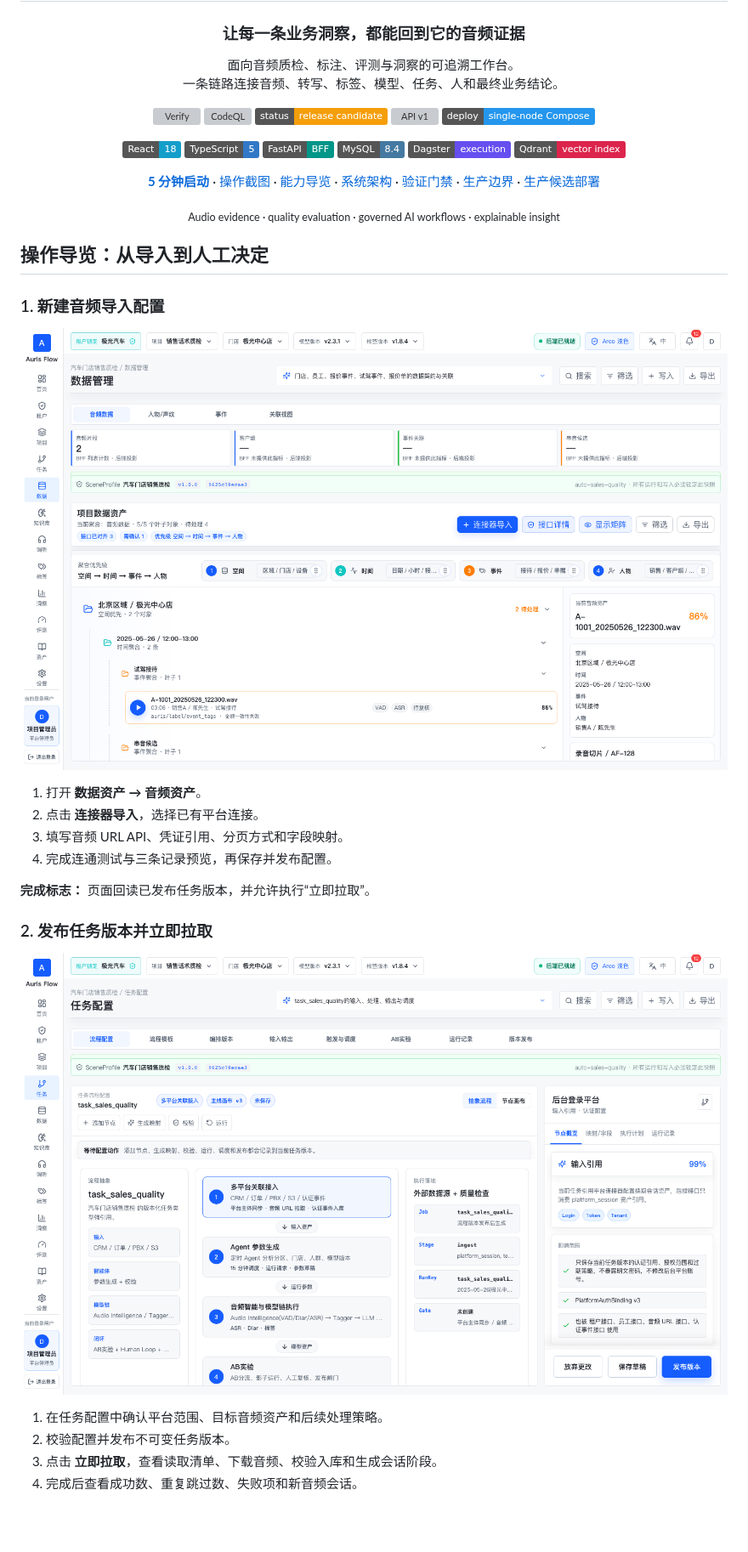
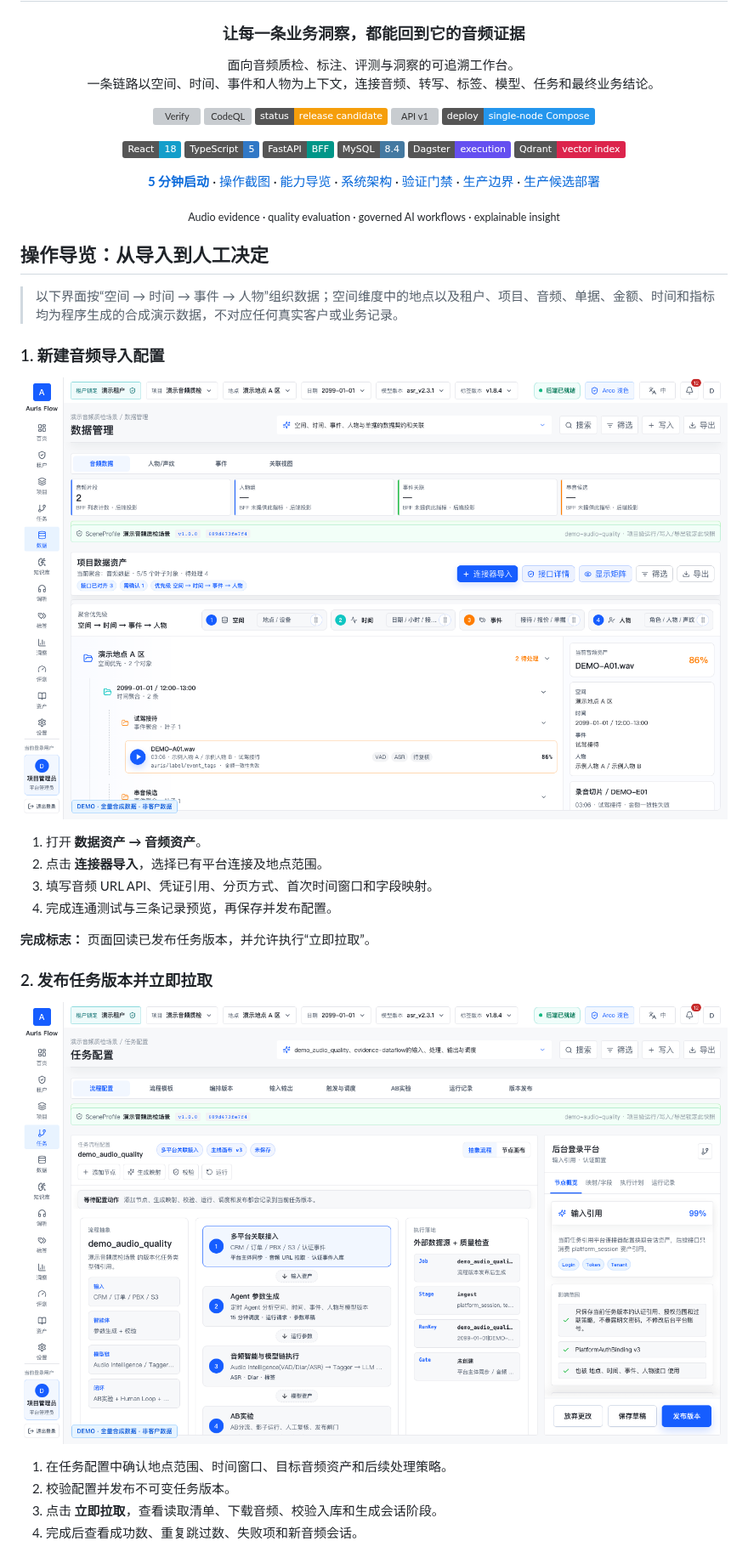
Before and after one commit to g5n-dev/auris_flow, a Markdown page: README.md, the part around one of its changes. Shown at 85% size. Drawn GitHub-style; pictures changed too: doc/assets/screenshots/audio-data-assets.png, doc/assets/screenshots/workflow-configuration.png; badges without logos; blank space fills up the shorter version; grey boxes are pictures that could not be loaded.

```diff
--- a/README.md
+++ b/README.md
@@ -5,7 +5,7 @@
 ### 让每一条业务洞察，都能回到它的音频证据
 
 面向音频质检、标注、评测与洞察的可追溯工作台。<br>
-一条链路连接音频、转写、标签、模型、任务、人和最终业务结论。
+一条链路以空间、时间、事件和人物为上下文，连接音频、转写、标签、模型、任务和最终业务结论。
 
 <p>
   <a href="https://github.com/g5n-dev/auris_flow/actions/workflows/verify.yml">
@@ -46,5 +46,7 @@
 
 ## 操作导览：从导入到人工决定
 
+> 以下界面按“空间 → 时间 → 事件 → 人物”组织数据；空间维度中的地点以及租户、项目、音频、单据、金额、时间和指标均为程序生成的合成演示数据，不对应任何真实客户或业务记录。
+
 ### 1. 新建音频导入配置
 
@@ -52,7 +54,7 @@
 
 1. 打开 **数据资产 → 音频资产**。
-2. 点击 **连接器导入**，选择已有平台连接。
-3. 填写音频 URL API、凭证引用、分页方式和字段映射。
+2. 点击 **连接器导入**，选择已有平台连接及地点范围。
+3. 填写音频 URL API、凭证引用、分页方式、首次时间窗口和字段映射。
 4. 完成连通测试与三条记录预览，再保存并发布配置。
 
 **完成标志：** 页面回读已发布任务版本，并允许执行“立即拉取”。
@@ -63,5 +65,5 @@
 
-1. 在任务配置中确认平台范围、目标音频资产和后续处理策略。
+1. 在任务配置中确认地点范围、时间窗口、目标音频资产和后续处理策略。
 2. 校验配置并发布不可变任务版本。
 3. 点击 **立即拉取**，查看读取清单、下载音频、校验入库和生成会话阶段。
 4. 完成后查看成功数、重复跳过数、失败项和新音频会话。
```
Also changed, not shown: other parts of README.md (+6 -18 lines), doc/assets/screenshots/listening-evidence-review.png, 3 other files.
